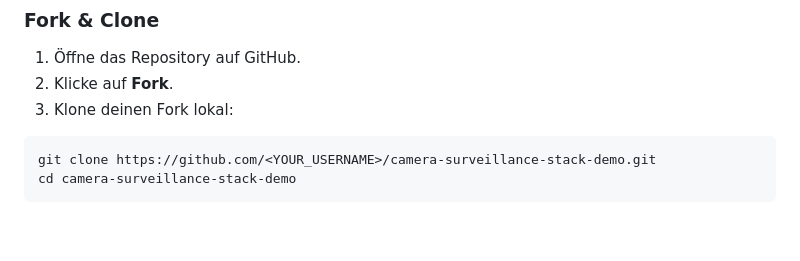
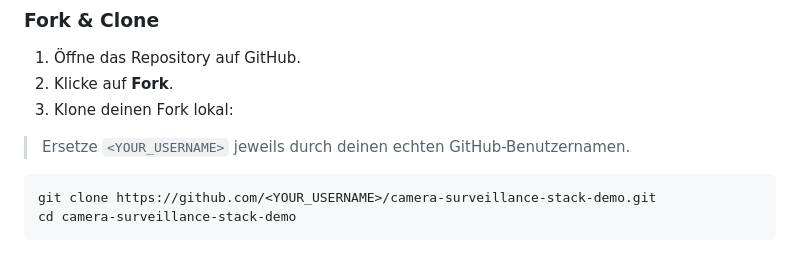
Before and after one commit to Marcinator2/camera-surveillance-stack-demo, a Markdown page: instructions.md, the part around the change. Rendered like a GitHub page; blank space fills up the shorter version.

Commit message:
docs: clarify username placeholder replacement in instructions
Agent-Logs-Url: https://github.com/Marcinator2/camera-surveillance-stack-demo/sessions/b3e4641e-eeed-46cf-842b-4a8c193a2807

Co-authored-by: Marcinator2 <117387971+Marcinator2@users.noreply.github.com>

````diff
--- a/instructions.md
+++ b/instructions.md
@@ -8,6 +8,8 @@ Diese Anleitung ist für Einsteiger gedacht: **forken, lokal testen, anpassen un
 1. Öffne das Repository auf GitHub.
 2. Klicke auf **Fork**.
 3. Klone deinen Fork lokal:
+
+> Ersetze `<YOUR_USERNAME>` jeweils durch deinen echten GitHub-Benutzernamen.
 
 ```bash
 git clone https://github.com/<YOUR_USERNAME>/camera-surveillance-stack-demo.git
````
